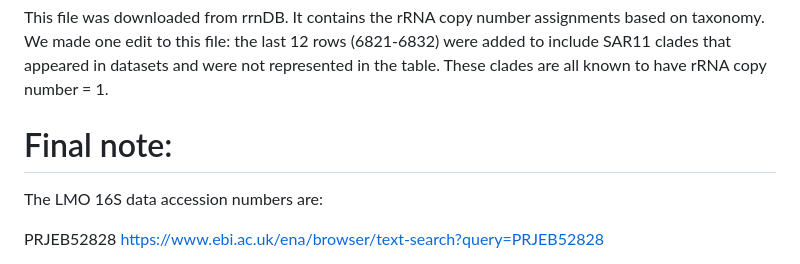
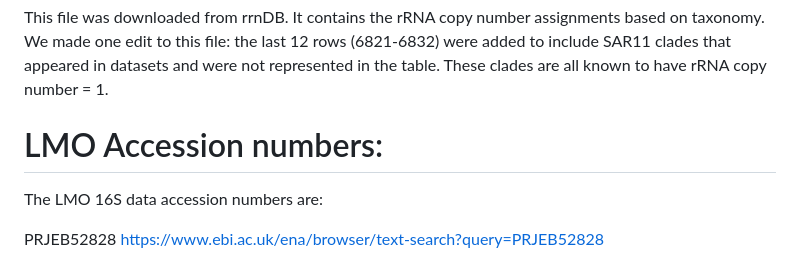
Before and after one commit to clare-abreu/ocean_temperature_microbes, a Markdown page: data/README.md, the part around the change. Rendered like a GitHub page.

```diff
--- a/data/README.md
+++ b/data/README.md
@@ -18,7 +18,7 @@ This file contains some of the data also present in All_data.csv, as well as som
 This file was downloaded from rrnDB. It contains the rRNA copy number assignments based on taxonomy. We made one edit to this file: the last 12 rows (6821-6832) were added to include SAR11 clades that appeared in datasets and were not represented in the table. These clades are all known to have rRNA copy number = 1.
 
 
-# Final note:
+# LMO Accession numbers:
 The LMO 16S data accession numbers are:
 
 PRJEB52828          https://www.ebi.ac.uk/ena/browser/text-search?query=PRJEB52828
```
